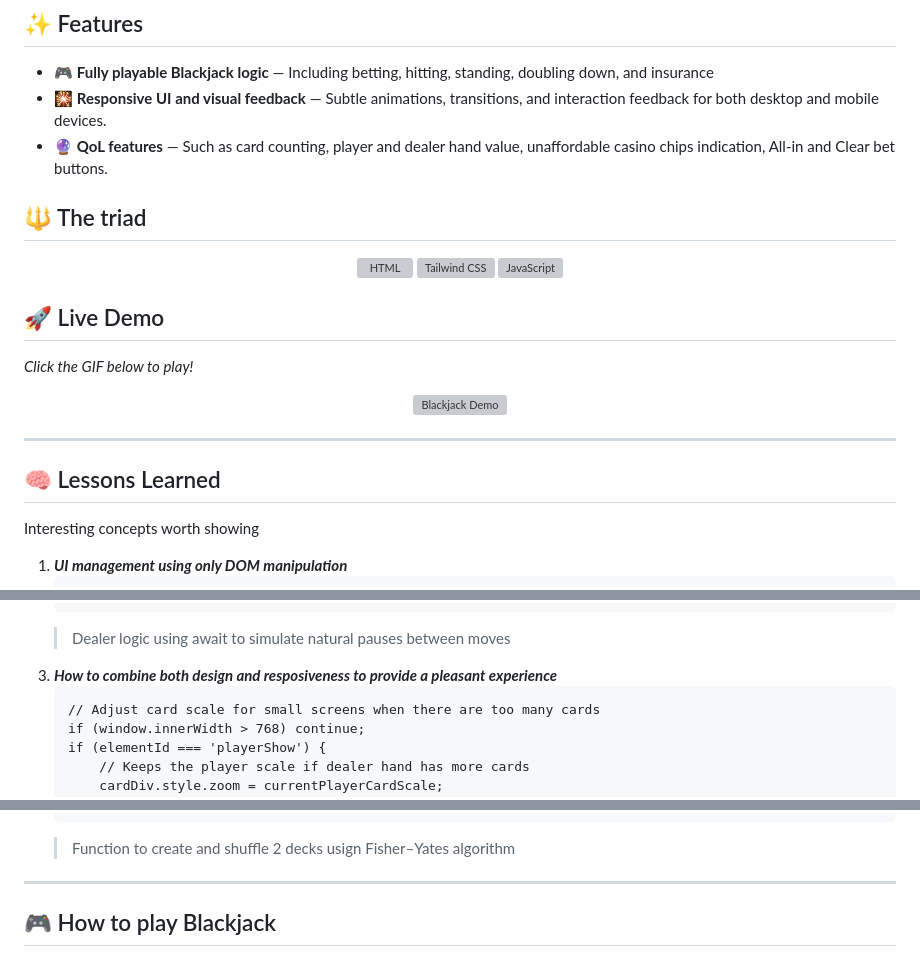
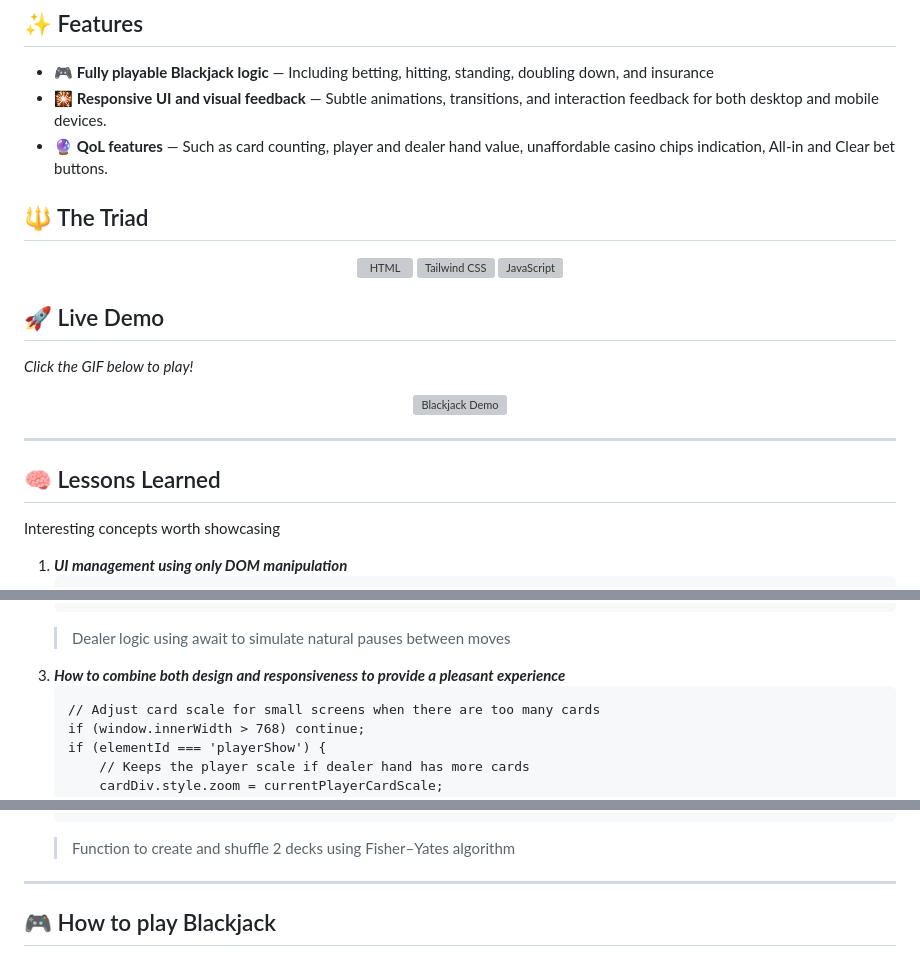
Before and after one commit to LucasDLabo/Blackjack-JS, a Markdown page: README.md, 3 parts joined by grey strips. Rendered like a GitHub page; grey boxes are pictures that could not be loaded.

Commit message:
Minor grammatical fixes in readme

````diff
--- a/README.md
+++ b/README.md
@@ -9,7 +8,8 @@ This project was originally intended to strengthen my understanding of core Java
 - 🎮 **Fully playable Blackjack logic** — Including betting, hitting, standing, doubling down, and insurance
 - 🎇 **Responsive UI and visual feedback** — Subtle animations, transitions, and interaction feedback for both desktop and mobile devices.
 - 🔮 **QoL features** — Such as card counting, player and dealer hand value, unaffordable casino chips indication, All-in and Clear bet buttons.
-## 🔱 The triad
+
+## 🔱 The Triad
 <p align="center">
   <img src="https://cdn.jsdelivr.net/gh/devicons/devicon@latest/icons/html5/html5-original.svg" width="80" alt="HTML" />
   <img src="https://cdn.jsdelivr.net/gh/devicons/devicon@latest/icons/tailwindcss/tailwindcss-original.svg" width="80" alt="Tailwind CSS"/>
@@ -27,7 +27,7 @@ This project was originally intended to strengthen my understanding of core Java
 ---
 
 ## 🧠 Lessons Learned
-Interesting concepts worth showing
+Interesting concepts worth showcasing
 1. ***UI management using only DOM manipulation***
     ```
     const chipButtons = document.querySelectorAll('.chip');
@@ -77,7 +77,7 @@ Interesting concepts worth showing
     }
     ```
     > Dealer logic using await to simulate natural pauses between moves
-3. ***How to combine both design and resposiveness to provide a pleasant experience***
+3. ***How to combine both design and responsiveness to provide a pleasant experience***
     ```
     // Adjust card scale for small screens when there are too many cards
     if (window.innerWidth > 768) continue;
@@ -113,7 +113,7 @@ Interesting concepts worth showing
         }
     }
     ```
-    > Function to create and shuffle 2 decks usign Fisher–Yates algorithm
+    > Function to create and shuffle 2 decks using Fisher–Yates algorithm
 
 ---
 
````
Also changed, not shown: other parts of README.md (+0 -1 lines).
